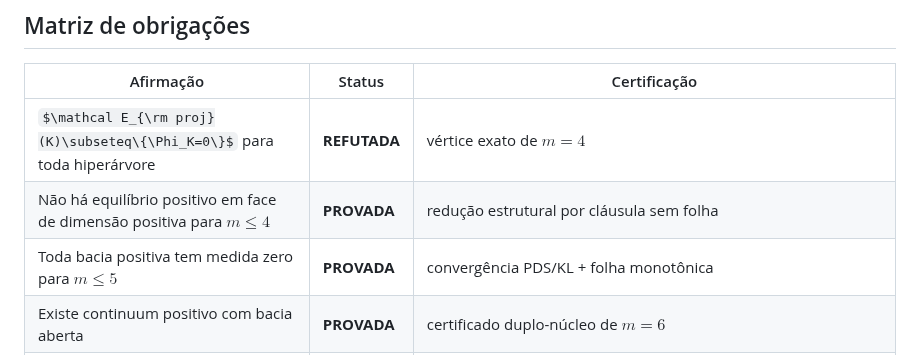
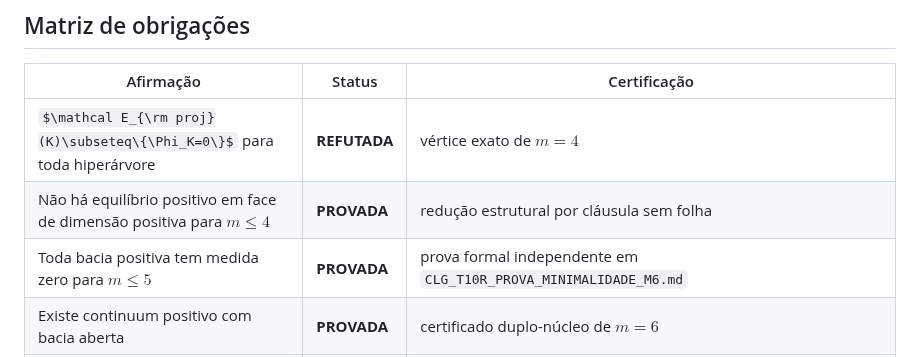
Before and after one commit to thiagocarvalhodba/p-vs-np-carvalho, a Markdown page: Publicacoes/CLG_T10_AUDITORIA_ADVERSARIAL_EQUILIBRIOS.md, the part around the change. Rendered like a GitHub page; some formulas as TeX source.

Commit message:
docs(t10r): link independent M6 minimality proof

```diff
--- a/Publicacoes/CLG_T10_AUDITORIA_ADVERSARIAL_EQUILIBRIOS.md
+++ b/Publicacoes/CLG_T10_AUDITORIA_ADVERSARIAL_EQUILIBRIOS.md
@@ -20,7 +20,7 @@ $\mathbf{NP}$.
 |---|---|---|
 | $\mathcal E_{\rm proj}(K)\subseteq\{\Phi_K=0\}$ para toda hiperárvore | **REFUTADA** | vértice exato de $m=4$ |
 | Não há equilíbrio positivo em face de dimensão positiva para $m\le4$ | **PROVADA** | redução estrutural por cláusula sem folha |
-| Toda bacia positiva tem medida zero para $m\le5$ | **PROVADA** | convergência PDS/KL + folha monotônica |
+| Toda bacia positiva tem medida zero para $m\le5$ | **PROVADA** | prova formal independente em `CLG_T10R_PROVA_MINIMALIDADE_M6.md` |
 | Existe continuum positivo com bacia aberta | **PROVADA** | certificado duplo-núcleo de $m=6$ |
 | $m=6$ é mínimo para bacia positiva em hiperárvores da classe auditada | **PROVADA** | exclusão de medida positiva para $m\le5$ |
 | Toda trajetória PDS converge a um único equilíbrio | **PROVADA** | Moreau + BDL, Teorema 3.1 e Remark 4.8 |
```
